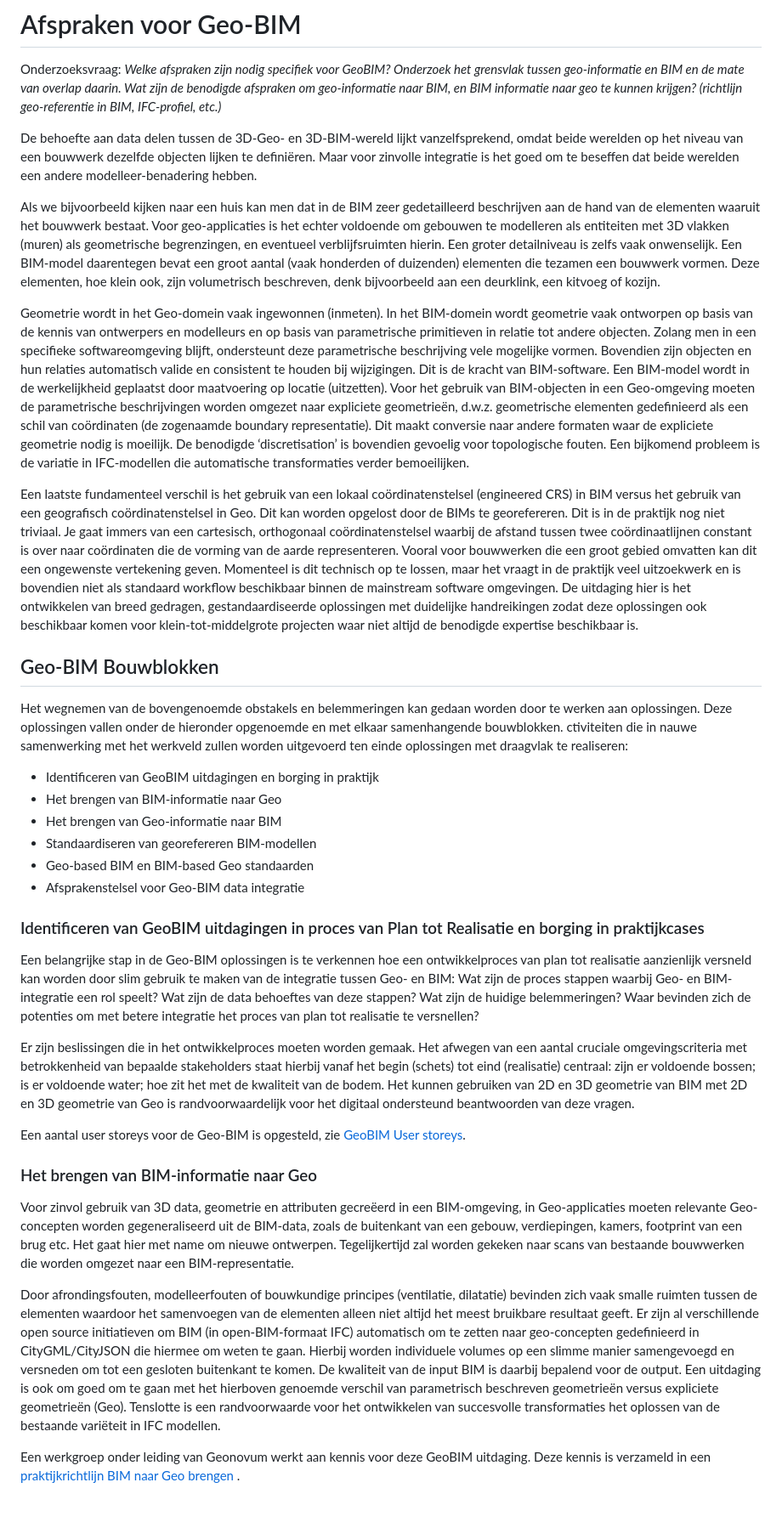
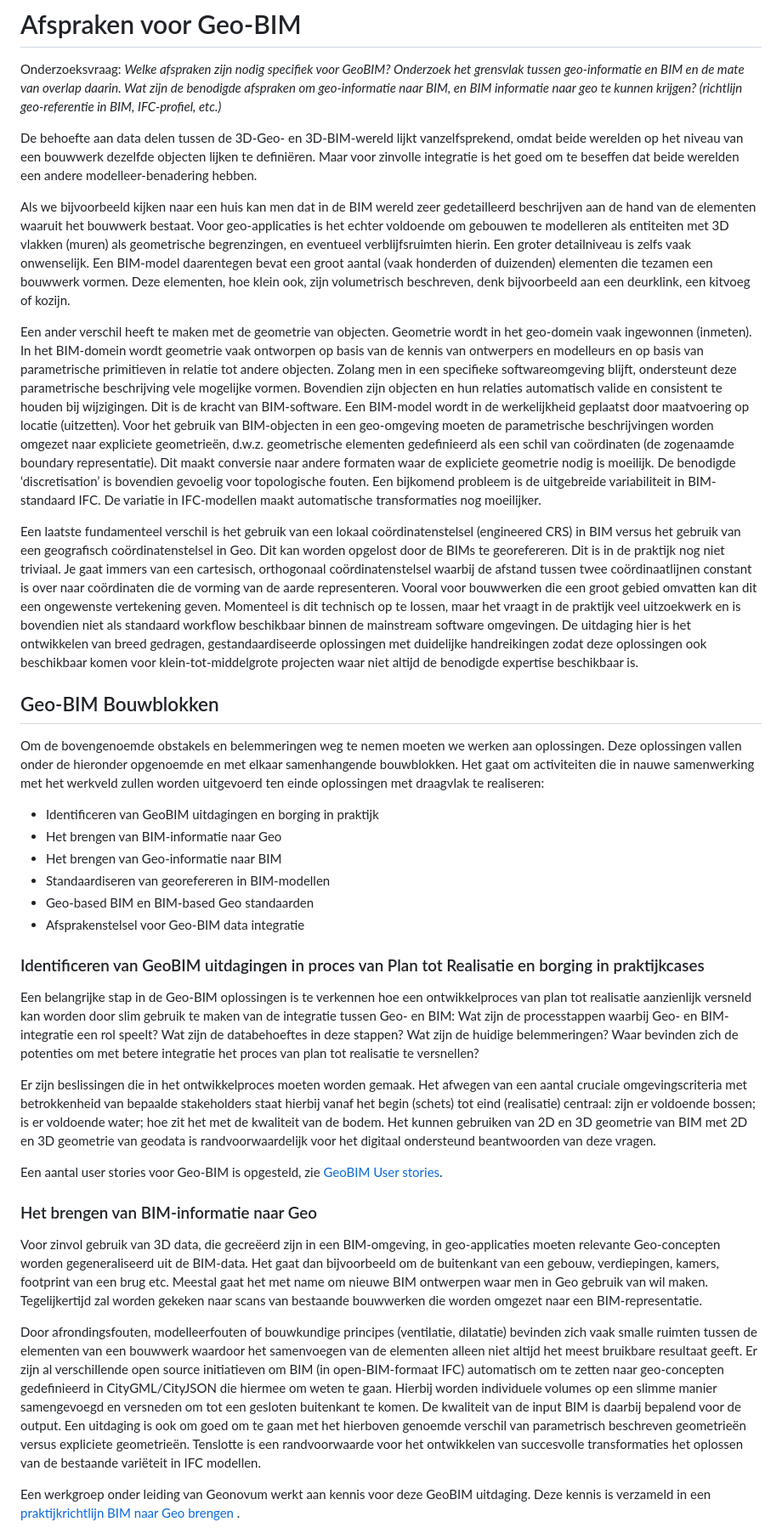
Before and after one commit to Geonovum/3d-standaard-rapport, a Markdown page: ch04.md, the part around one of its changes. Shown at 85% size. Drawn GitHub-style; blank space fills up the shorter version.

```diff
--- a/ch04.md
+++ b/ch04.md
@@ -2,36 +2,35 @@
 
 Onderzoeksvraag: *Welke afspraken zijn nodig specifiek voor GeoBIM? Onderzoek het grensvlak tussen geo-informatie en BIM en de mate van overlap daarin. Wat zijn de benodigde afspraken om geo-informatie naar BIM, en BIM informatie naar geo te kunnen krijgen? (richtlijn geo-referentie in BIM, IFC-profiel, etc.)*
 
-
 De behoefte aan data delen tussen de 3D-Geo- en 3D-BIM-wereld lijkt vanzelfsprekend, omdat beide werelden op het niveau van een bouwwerk dezelfde objecten lijken te definiëren. Maar voor zinvolle integratie is het goed om te beseffen dat beide werelden een andere modelleer-benadering hebben.
 
-Als we bijvoorbeeld kijken naar een huis kan men dat in de BIM zeer gedetailleerd beschrijven aan de hand van de elementen waaruit het bouwwerk bestaat. Voor geo-applicaties is het echter voldoende om gebouwen te modelleren als entiteiten met 3D vlakken (muren) als geometrische begrenzingen, en eventueel verblijfsruimten hierin. Een groter detailniveau is zelfs vaak onwenselijk. Een BIM-model daarentegen bevat een groot aantal (vaak honderden of duizenden) elementen die tezamen een bouwwerk vormen. Deze elementen, hoe klein ook, zijn volumetrisch beschreven, denk bijvoorbeeld aan een deurklink, een kitvoeg of kozijn.
+Als we bijvoorbeeld kijken naar een huis kan men dat in de BIM wereld zeer gedetailleerd beschrijven aan de hand van de elementen waaruit het bouwwerk bestaat. Voor geo-applicaties is het echter voldoende om gebouwen te modelleren als entiteiten met 3D vlakken (muren) als geometrische begrenzingen, en eventueel verblijfsruimten hierin. Een groter detailniveau is zelfs vaak onwenselijk. Een BIM-model daarentegen bevat een groot aantal (vaak honderden of duizenden) elementen die tezamen een bouwwerk vormen. Deze elementen, hoe klein ook, zijn volumetrisch beschreven, denk bijvoorbeeld aan een deurklink, een kitvoeg of kozijn.
 
-Geometrie wordt in het Geo-domein vaak ingewonnen (inmeten). In het BIM-domein wordt geometrie vaak ontworpen op basis van de kennis van ontwerpers en modelleurs en op basis van parametrische primitieven in relatie tot andere objecten. Zolang men in een specifieke softwareomgeving blijft, ondersteunt deze parametrische beschrijving vele mogelijke vormen. Bovendien zijn objecten en hun relaties automatisch valide en consistent te houden bij wijzigingen. Dit is de kracht van BIM-software. Een BIM-model wordt in de werkelijkheid geplaatst door maatvoering op locatie (uitzetten). Voor het gebruik van BIM-objecten in een Geo-omgeving moeten de parametrische beschrijvingen worden omgezet naar expliciete geometrieën, d.w.z. geometrische elementen gedefinieerd als een schil van coördinaten (de zogenaamde boundary representatie). Dit maakt conversie naar andere formaten waar de expliciete geometrie nodig is moeilijk. De benodigde ‘discretisation’ is bovendien gevoelig voor topologische fouten. Een bijkomend probleem is de variatie in IFC-modellen die automatische transformaties verder bemoeilijken.
+Een ander verschil heeft te maken met de geometrie van objecten. Geometrie wordt in het geo-domein vaak ingewonnen (inmeten). In het BIM-domein wordt geometrie vaak ontworpen op basis van de kennis van ontwerpers en modelleurs en op basis van parametrische primitieven in relatie tot andere objecten. Zolang men in een specifieke softwareomgeving blijft, ondersteunt deze parametrische beschrijving vele mogelijke vormen. Bovendien zijn objecten en hun relaties automatisch valide en consistent te houden bij wijzigingen. Dit is de kracht van BIM-software. Een BIM-model wordt in de werkelijkheid geplaatst door maatvoering op locatie (uitzetten). Voor het gebruik van BIM-objecten in een geo-omgeving moeten de parametrische beschrijvingen worden omgezet naar expliciete geometrieën, d.w.z. geometrische elementen gedefinieerd als een schil van coördinaten (de zogenaamde boundary representatie). Dit maakt conversie naar andere formaten waar de expliciete geometrie nodig is moeilijk. De benodigde ‘discretisation’ is bovendien gevoelig voor topologische fouten. Een bijkomend probleem is de uitgebreide variabiliteit in BIM-standaard IFC. De variatie in IFC-modellen maakt automatische transformaties nog moeilijker.
 
 Een laatste fundamenteel verschil is het gebruik van een lokaal coördinatenstelsel (engineered CRS) in BIM versus het gebruik van een geografisch coördinatenstelsel in Geo. Dit kan worden opgelost door de BIMs te georefereren. Dit is in de praktijk nog niet triviaal. Je gaat immers van een cartesisch, orthogonaal coördinatenstelsel waarbij de afstand tussen twee coördinaatlijnen constant is over naar coördinaten die de vorming van de aarde representeren. Vooral voor bouwwerken die een groot gebied omvatten kan dit een ongewenste vertekening geven. Momenteel is dit technisch op te lossen, maar het vraagt in de praktijk veel uitzoekwerk en is bovendien niet als standaard workflow beschikbaar binnen de mainstream software omgevingen. De uitdaging hier is het ontwikkelen van breed gedragen, gestandaardiseerde oplossingen met duidelijke handreikingen zodat deze oplossingen ook beschikbaar komen voor klein-tot-middelgrote projecten waar niet altijd de benodigde expertise beschikbaar is.
 
 ## Geo-BIM Bouwblokken
-Het wegnemen van de bovengenoemde obstakels en belemmeringen kan gedaan worden door te werken aan oplossingen. Deze oplossingen vallen onder de hieronder opgenoemde en met elkaar samenhangende bouwblokken. ctiviteiten die in nauwe samenwerking met het werkveld zullen worden uitgevoerd ten einde oplossingen met draagvlak te realiseren:
+Om de bovengenoemde obstakels en belemmeringen weg te nemen moeten we  werken aan oplossingen. Deze oplossingen vallen onder de hieronder opgenoemde en met elkaar samenhangende bouwblokken. Het gaat om activiteiten die in nauwe samenwerking met het werkveld zullen worden uitgevoerd ten einde oplossingen met draagvlak te realiseren:
 
 - Identificeren van GeoBIM uitdagingen en borging in praktijk
 - Het brengen van BIM-informatie naar Geo
 - Het brengen van Geo-informatie naar BIM
-- Standaardiseren van georefereren BIM-modellen
+- Standaardiseren van georefereren in BIM-modellen
 - Geo-based BIM en BIM-based Geo standaarden
 - Afsprakenstelsel voor Geo-BIM data integratie
 
 ### Identificeren van GeoBIM uitdagingen in proces van Plan tot Realisatie en borging in praktijkcases
-Een belangrijke stap in de Geo-BIM oplossingen is te verkennen hoe een ontwikkelproces van plan tot realisatie aanzienlijk versneld kan worden door slim gebruik te maken van de integratie tussen Geo- en BIM: Wat zijn de proces stappen waarbij Geo- en BIM-integratie een rol speelt? Wat zijn de data behoeftes van deze stappen? Wat zijn de huidige belemmeringen? Waar bevinden zich de potenties om met betere integratie het proces van plan tot realisatie te versnellen?
+Een belangrijke stap in de Geo-BIM oplossingen is te verkennen hoe een ontwikkelproces van plan tot realisatie aanzienlijk versneld kan worden door slim gebruik te maken van de integratie tussen Geo- en BIM: Wat zijn de processtappen waarbij Geo- en BIM-integratie een rol speelt? Wat zijn de databehoeftes in deze stappen? Wat zijn de huidige belemmeringen? Waar bevinden zich de potenties om met betere integratie het proces van plan tot realisatie te versnellen?
 
-Er zijn beslissingen die in het ontwikkelproces moeten worden gemaak. Het afwegen van een aantal cruciale omgevingscriteria met betrokkenheid van bepaalde stakeholders staat hierbij vanaf het begin (schets) tot eind (realisatie) centraal: zijn er voldoende bossen; is er voldoende water; hoe zit het met de kwaliteit van de bodem. Het kunnen gebruiken van 2D en 3D geometrie van BIM met 2D en 3D geometrie van Geo is randvoorwaardelijk voor het digitaal ondersteund beantwoorden van deze vragen.
+Er zijn beslissingen die in het ontwikkelproces moeten worden gemaak. Het afwegen van een aantal cruciale omgevingscriteria met betrokkenheid van bepaalde stakeholders staat hierbij vanaf het begin (schets) tot eind (realisatie) centraal: zijn er voldoende bossen; is er voldoende water; hoe zit het met de kwaliteit van de bodem. Het kunnen gebruiken van 2D en 3D geometrie van BIM met 2D en 3D geometrie van geodata is randvoorwaardelijk voor het digitaal ondersteund beantwoorden van deze vragen.
 
-Een aantal user storeys voor de Geo-BIM is opgesteld, zie [GeoBIM User storeys](https://github.com/Geonovum/GeoBIM/issues).
+Een aantal user stories voor Geo-BIM is opgesteld, zie [GeoBIM User stories](https://github.com/Geonovum/GeoBIM/issues).
 
 ### Het brengen van BIM-informatie naar Geo
-Voor zinvol gebruik van 3D data, geometrie en attributen gecreëerd in een BIM-omgeving, in Geo-applicaties moeten relevante Geo-concepten worden gegeneraliseerd uit de BIM-data, zoals de buitenkant van een gebouw, verdiepingen, kamers, footprint van een brug etc. Het gaat hier met name om nieuwe ontwerpen. Tegelijkertijd zal worden gekeken naar scans van bestaande bouwwerken die worden omgezet naar een BIM-representatie.
+Voor zinvol gebruik van 3D data, die gecreëerd zijn in een BIM-omgeving, in geo-applicaties moeten relevante Geo-concepten worden gegeneraliseerd uit de BIM-data. Het gaat dan bijvoorbeeld om de buitenkant van een gebouw, verdiepingen, kamers, footprint van een brug etc. Meestal gaat het met name om nieuwe BIM ontwerpen waar men in Geo gebruik van wil maken. Tegelijkertijd zal worden gekeken naar scans van bestaande bouwwerken die worden omgezet naar een BIM-representatie.
 
-Door afrondingsfouten, modelleerfouten of bouwkundige principes (ventilatie, dilatatie) bevinden zich vaak smalle ruimten tussen de elementen waardoor het samenvoegen van de elementen alleen niet altijd het meest bruikbare resultaat geeft. Er zijn al verschillende open source initiatieven om BIM (in open-BIM-formaat IFC) automatisch om te zetten naar geo-concepten gedefinieerd in CityGML/CityJSON die hiermee om weten te gaan. Hierbij worden individuele volumes op een slimme manier samengevoegd en versneden om tot een gesloten buitenkant te komen. De kwaliteit van de input BIM is daarbij bepalend voor de output. Een uitdaging is ook om goed om te gaan met het hierboven genoemde verschil van parametrisch beschreven geometrieën versus expliciete geometrieën (Geo). Tenslotte is een randvoorwaarde voor het ontwikkelen van succesvolle transformaties het oplossen van de bestaande variëteit in IFC modellen.
+Door afrondingsfouten, modelleerfouten of bouwkundige principes (ventilatie, dilatatie) bevinden zich vaak smalle ruimten tussen de elementen van een bouwwerk waardoor het samenvoegen van de elementen alleen niet altijd het meest bruikbare resultaat geeft. Er zijn al verschillende open source initiatieven om BIM (in open-BIM-formaat IFC) automatisch om te zetten naar geo-concepten gedefinieerd in CityGML/CityJSON die hiermee om weten te gaan. Hierbij worden individuele volumes op een slimme manier samengevoegd en versneden om tot een gesloten buitenkant te komen. De kwaliteit van de input BIM is daarbij bepalend voor de output. Een uitdaging is ook om goed om te gaan met het hierboven genoemde verschil van parametrisch beschreven geometrieën versus expliciete geometrieën. Tenslotte is een randvoorwaarde voor het ontwikkelen van succesvolle transformaties het oplossen van de bestaande variëteit in IFC modellen.
 
 Een werkgroep onder leiding van Geonovum werkt aan kennis voor deze GeoBIM uitdaging. Deze kennis is verzameld in een [praktijkrichtlijn BIM naar Geo brengen](https://github.com/Geonovum/GeoBIM_BIM_naar_Geo) .
 
```
Also changed, not shown: other parts of ch04.md (+9 -9 lines).
